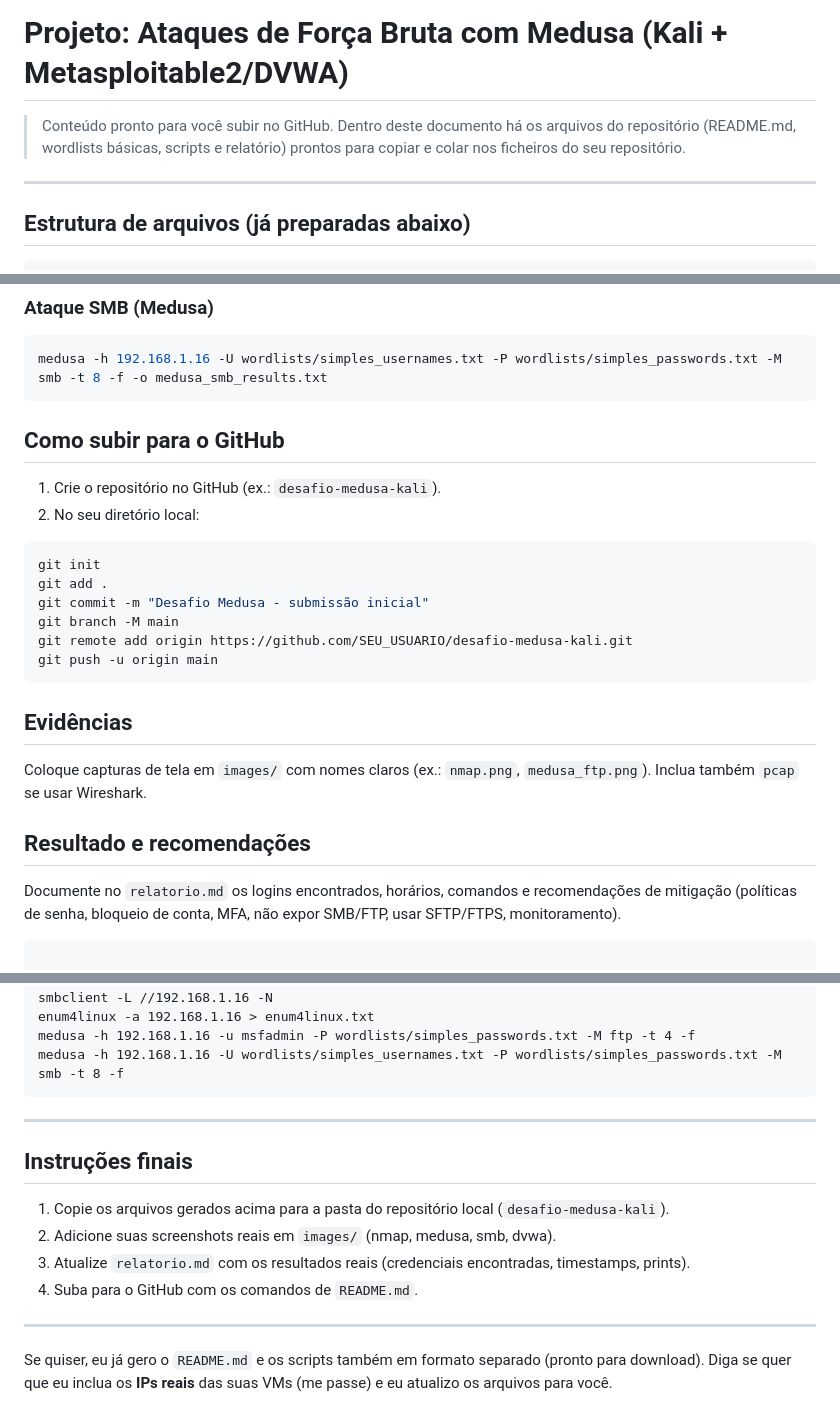
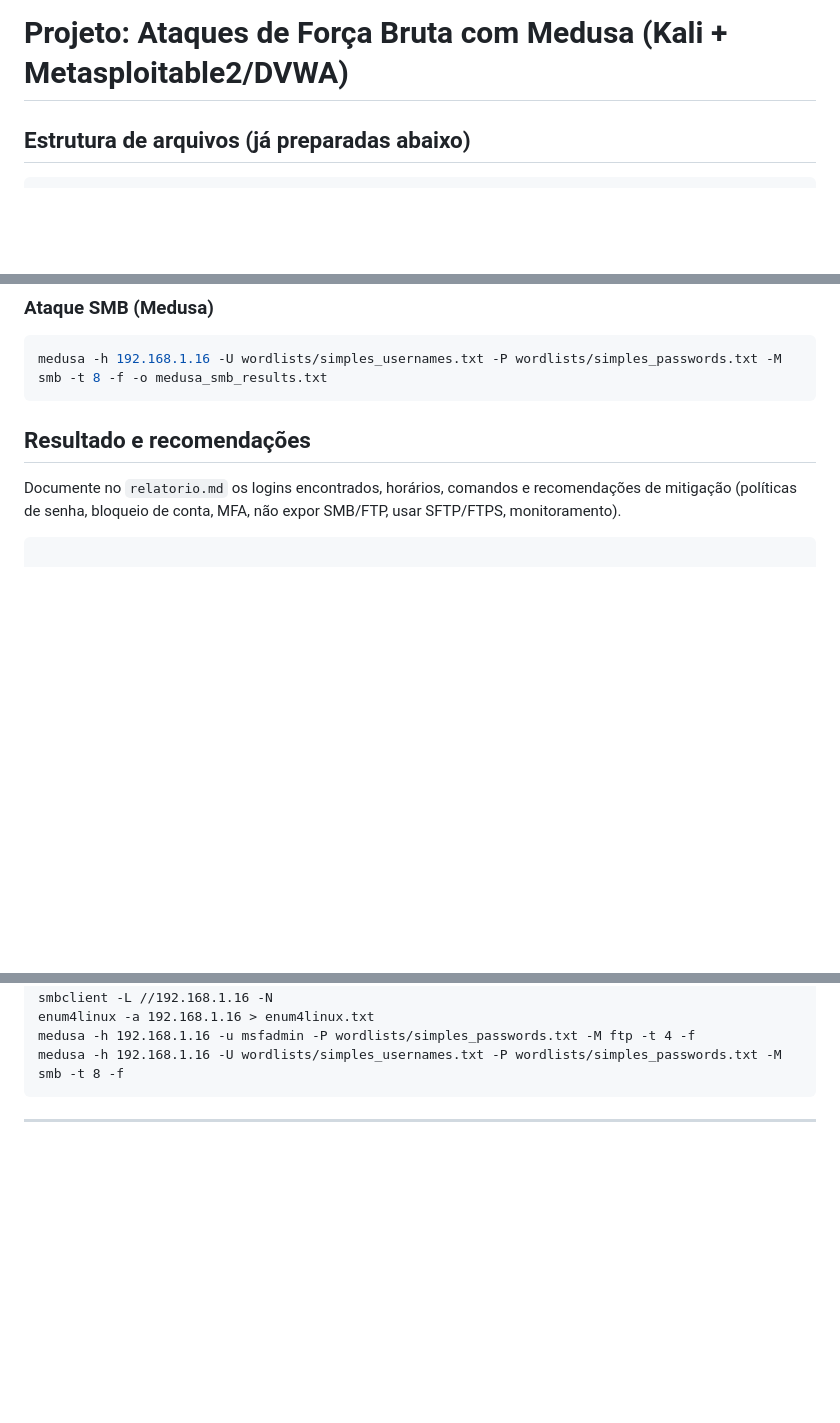
Before and after one commit to marceloguilherme100/desafio-medusa-kali, a Markdown page: README.md, 3 parts joined by grey strips. Drawn GitHub-style; blank space fills up the shorter version.

````diff
--- a/README.md
+++ b/README.md
@@ -1,8 +1,6 @@
 # Projeto: Ataques de Força Bruta com Medusa (Kali + Metasploitable2/DVWA)
 
-> Conteúdo pronto para você subir no GitHub. Dentro deste documento há os arquivos do repositório (README.md, wordlists básicas, scripts e relatório) prontos para copiar e colar nos ficheiros do seu repositório.
 
----
 
 ## Estrutura de arquivos (já preparadas abaixo)
 
@@ -81,23 +79,8 @@ medusa -h 192.168.1.16 -u msfadmin -P wordlists/simples_passwords.txt -M ftp -t
 medusa -h 192.168.1.16 -U wordlists/simples_usernames.txt -P wordlists/simples_passwords.txt -M smb -t 8 -f -o medusa_smb_results.txt
 ```
 
-## Como subir para o GitHub
 
-1. Crie o repositório no GitHub (ex.: `desafio-medusa-kali`).
-2. No seu diretório local:
 
-```bash
-git init
-git add .
-git commit -m "Desafio Medusa - submissão inicial"
-git branch -M main
-git remote add origin https://github.com/SEU_USUARIO/desafio-medusa-kali.git
-git push -u origin main
-```
-
-## Evidências
-
-Coloque capturas de tela em `images/` com nomes claros (ex.: `nmap.png`, `medusa_ftp.png`). Inclua também `pcap` se usar Wireshark.
 
 ## Resultado e recomendações
 
@@ -265,14 +248,3 @@ medusa -h 192.168.1.16 -U wordlists/simples_usernames.txt -P wordlists/simples_p
 ```
 
 ---
-
-## Instruções finais
-
-1. Copie os arquivos gerados acima para a pasta do repositório local (`desafio-medusa-kali`).
-2. Adicione suas screenshots reais em `images/` (nmap, medusa, smb, dvwa).
-3. Atualize `relatorio.md` com os resultados reais (credenciais encontradas, timestamps, prints).
-4. Suba para o GitHub com os comandos de `README.md`.
-
----
-
-Se quiser, eu já gero o `README.md` e os scripts também em formato separado (pronto para download). Diga se quer que eu inclua os **IPs reais** das suas VMs (me passe) e eu atualizo os arquivos para você.
````
